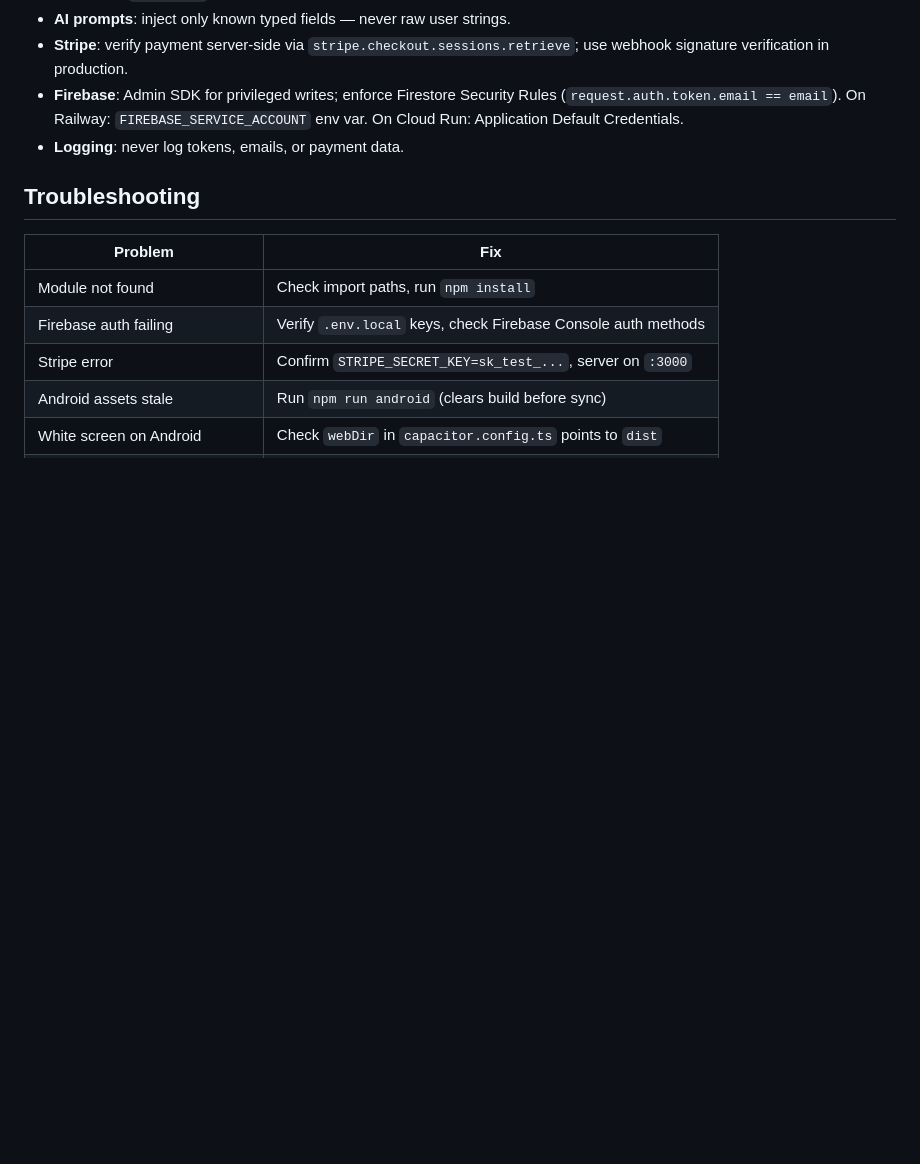
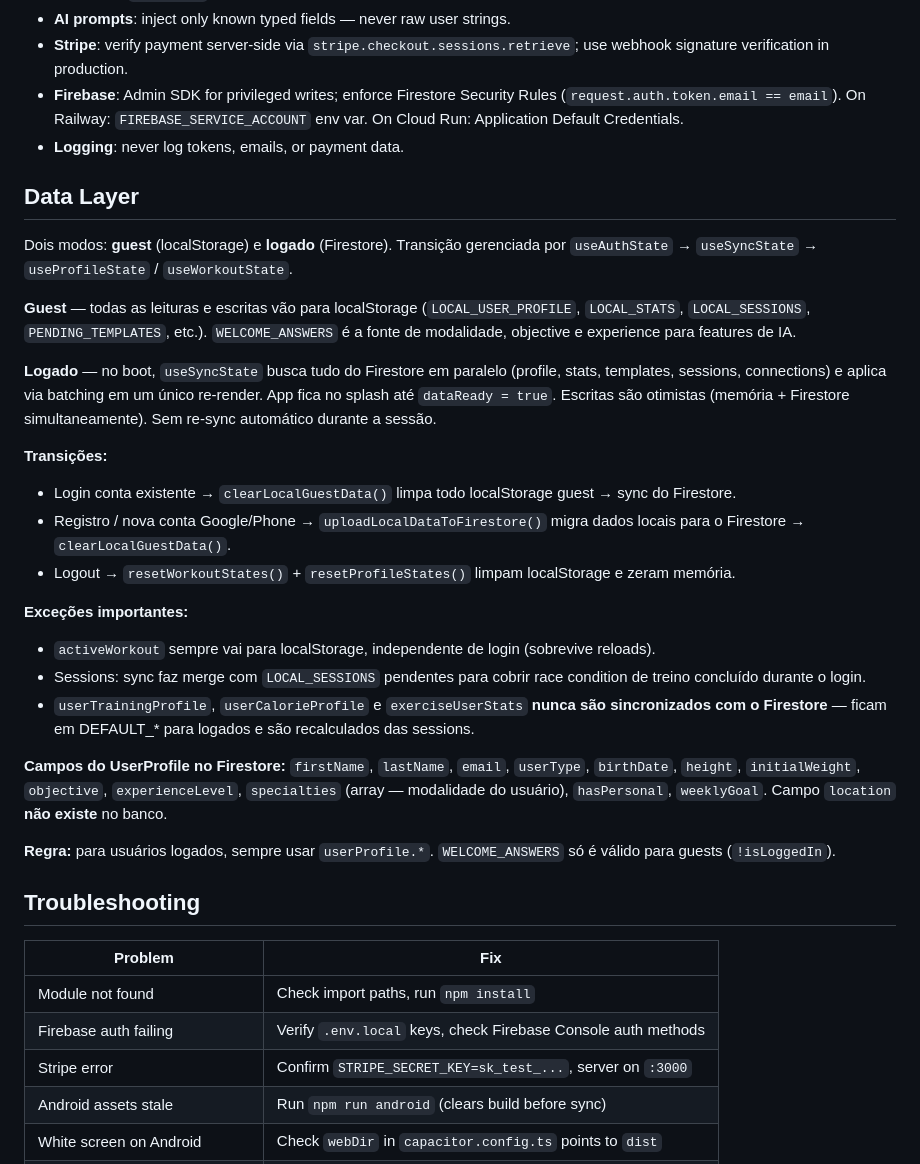
Before and after one commit to PedroSillos/ShapeExpress, a Markdown page: AGENTS.md, the part around the change. Rendered like a GitHub page; blank space fills up the shorter version.

Commit message:
documentacao(agents): adiciona secao Data Layer com modos guest e logado

```diff
--- a/AGENTS.md
+++ b/AGENTS.md
@@ -134,6 +134,28 @@ Use this pattern for icon cards (onboarding, selections, lists):
 - **Firebase**: Admin SDK for privileged writes; enforce Firestore Security Rules (`request.auth.token.email == email`). On Railway: `FIREBASE_SERVICE_ACCOUNT` env var. On Cloud Run: Application Default Credentials.
 - **Logging**: never log tokens, emails, or payment data.
 
+## Data Layer
+
+Dois modos: **guest** (localStorage) e **logado** (Firestore). Transição gerenciada por `useAuthState` → `useSyncState` → `useProfileState` / `useWorkoutState`.
+
+**Guest** — todas as leituras e escritas vão para localStorage (`LOCAL_USER_PROFILE`, `LOCAL_STATS`, `LOCAL_SESSIONS`, `PENDING_TEMPLATES`, etc.). `WELCOME_ANSWERS` é a fonte de modalidade, objective e experience para features de IA.
+
+**Logado** — no boot, `useSyncState` busca tudo do Firestore em paralelo (profile, stats, templates, sessions, connections) e aplica via batching em um único re-render. App fica no splash até `dataReady = true`. Escritas são otimistas (memória + Firestore simultaneamente). Sem re-sync automático durante a sessão.
+
+**Transições:**
+- Login conta existente → `clearLocalGuestData()` limpa todo localStorage guest → sync do Firestore.
+- Registro / nova conta Google/Phone → `uploadLocalDataToFirestore()` migra dados locais para o Firestore → `clearLocalGuestData()`.
+- Logout → `resetWorkoutStates()` + `resetProfileStates()` limpam localStorage e zeram memória.
+
+**Exceções importantes:**
+- `activeWorkout` sempre vai para localStorage, independente de login (sobrevive reloads).
+- Sessions: sync faz merge com `LOCAL_SESSIONS` pendentes para cobrir race condition de treino concluído durante o login.
+- `userTrainingProfile`, `userCalorieProfile` e `exerciseUserStats` **nunca são sincronizados com o Firestore** — ficam em DEFAULT_* para logados e são recalculados das sessions.
+
+**Campos do UserProfile no Firestore:** `firstName`, `lastName`, `email`, `userType`, `birthDate`, `height`, `initialWeight`, `objective`, `experienceLevel`, `specialties` (array — modalidade do usuário), `hasPersonal`, `weeklyGoal`. Campo `location` **não existe** no banco.
+
+**Regra:** para usuários logados, sempre usar `userProfile.*`. `WELCOME_ANSWERS` só é válido para guests (`!isLoggedIn`).
+
 ## Troubleshooting
 
 | Problem | Fix |
```
